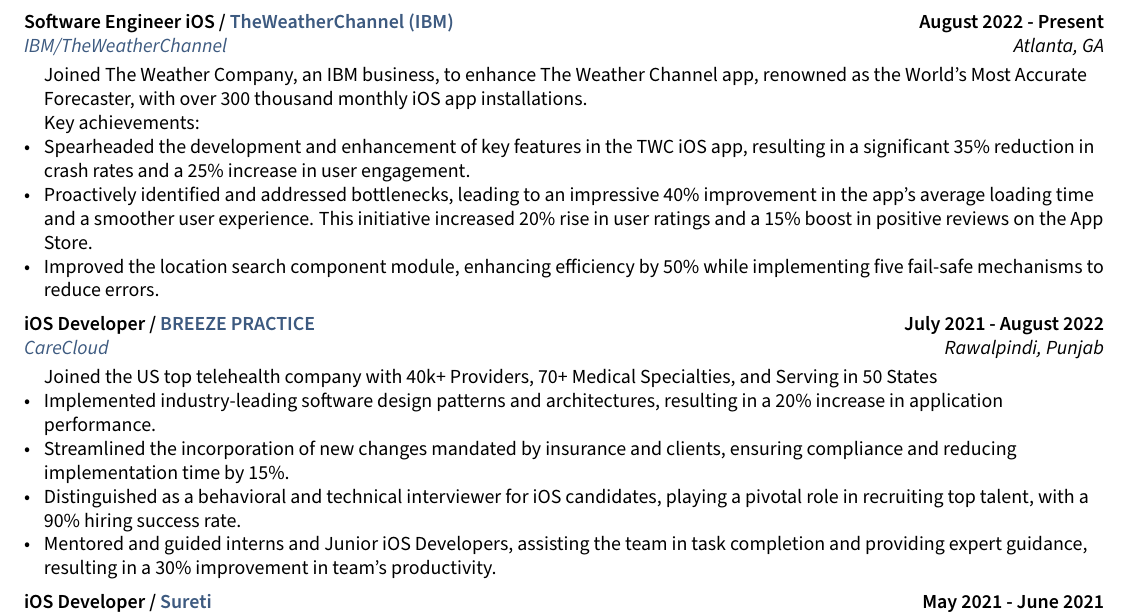
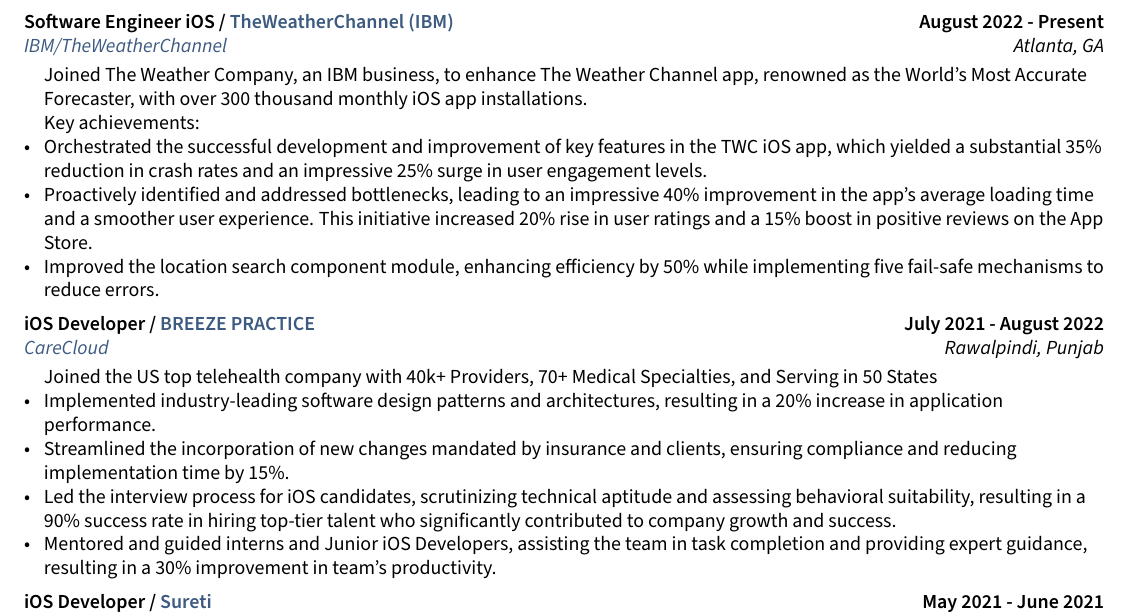
Before and after one commit to takasurazeem/Resume-LaTeX, a LaTeX document (sections/experience.tex): part of page 1 of 2, cut so that both start at the same text. Compiled offline with pdfLaTeX.

Commit message:
Eliminate repitition

```diff
--- a/sections/experience.tex
+++ b/sections/experience.tex
@@ -11,7 +11,7 @@
 \item[] Joined The Weather Company, an IBM business, to enhance The Weather Channel app, renowned as the World's Most Accurate Forecaster, with over 300 thousand monthly iOS app installations.
 \item[] Key achievements:
 
-\item Spearheaded the development and enhancement of key features in the TWC iOS app, resulting in a significant 35\% reduction in crash rates and a 25\% increase in user engagement.
+\item Orchestrated the successful development and improvement of key features in the TWC iOS app, which yielded a substantial 35\% reduction in crash rates and an impressive 25\% surge in user engagement levels.
 
 \item Proactively identified and addressed bottlenecks, leading to an impressive 40\% improvement in the app's average loading time and a smoother user experience. This initiative increased 20\% rise in user ratings and a 15\% boost in positive reviews on the App Store.
 
@@ -27,7 +27,7 @@
 \item[] Joined the US top telehealth company with 40k+ Providers, 70+ Medical Specialties, and Serving in 50 States
 \item Implemented industry-leading software design patterns and architectures, resulting in a 20\% increase in application performance.
 \item Streamlined the incorporation of new changes mandated by insurance and clients, ensuring compliance and reducing implementation time by 15\%.
-\item Distinguished as a behavioral and technical interviewer for iOS candidates, playing a pivotal role in recruiting top talent, with a 90\% hiring success rate.
+\item Led the interview process for iOS candidates, scrutinizing technical aptitude and assessing behavioral suitability, resulting in a 90\% success rate in hiring top-tier talent who significantly contributed to company growth and success.
 \item Mentored and guided interns and Junior iOS Developers, assisting the team in task completion and providing expert guidance, resulting in a 30\% improvement in team's productivity.
 
 \end{zitemize}
```
Also changed, not shown: resume.pdf.
